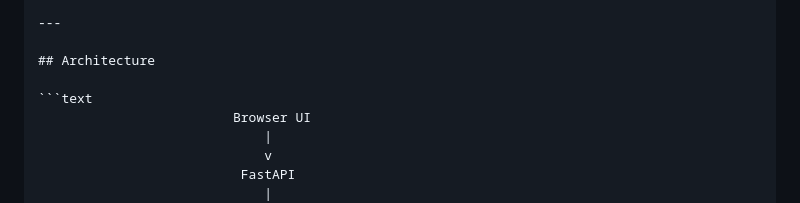
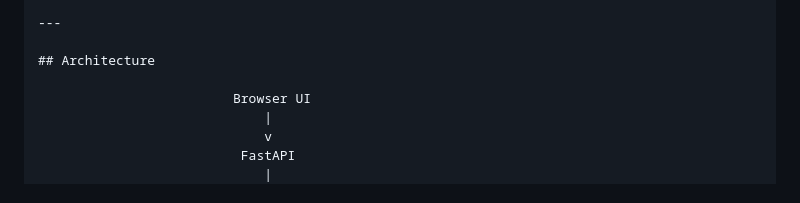
Before and after one commit to pushpendra255/dotmappers-ai-support-ticket-intelligence, a Markdown page: README.md, the part around the change. GitHub-like rendering.

````diff
--- a/README.md
+++ b/README.md
@@ -23,7 +23,6 @@ The system allows users to ask natural-language questions about support tickets,
 
 ## Architecture
 
-```text
                          Browser UI
                              |
                              v
````
